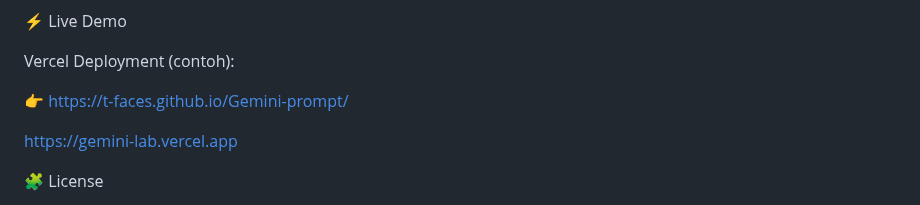
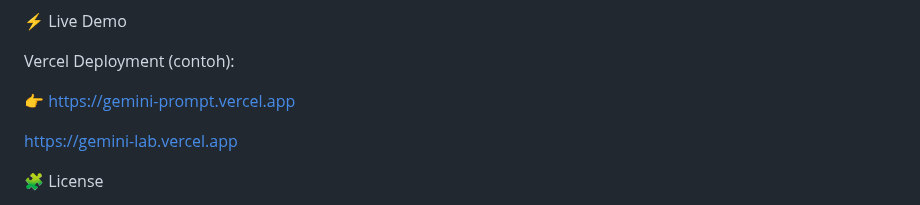
Before and after one commit to T-faces/Gemini-prompt, a Markdown page: README.md, the part around the change. GitHub-like rendering.

```diff
--- a/README.md
+++ b/README.md
@@ -128,7 +128,7 @@ Hosting: Vercel
 
 Vercel Deployment (contoh):
 
-👉 https://t-faces.github.io/Gemini-prompt/
+👉 https://gemini-prompt.vercel.app
 
 https://gemini-lab.vercel.app
 
```
